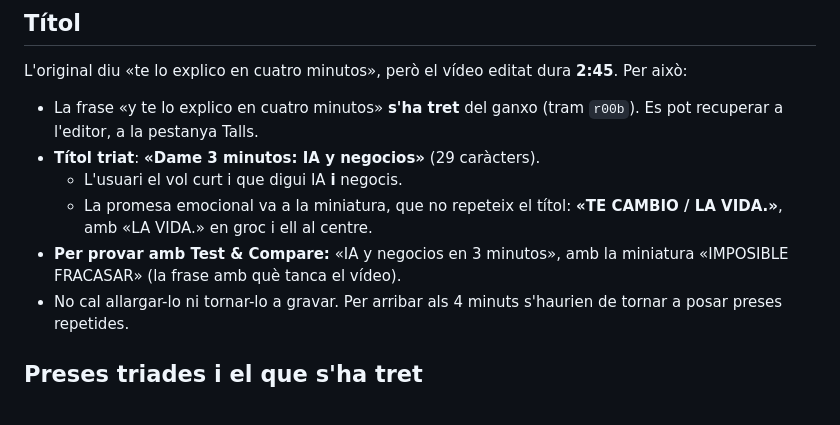
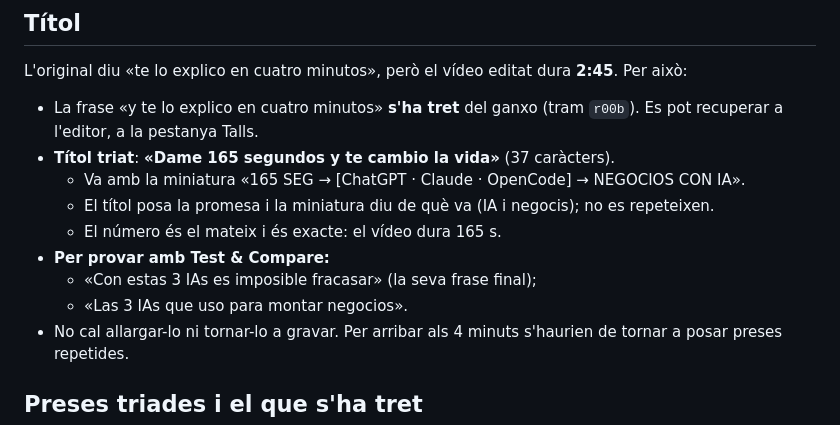
Before and after one commit to plusgol/edicio-videos, a Markdown page: projectes/en-4-minutos/informe.md, the part around the change. GitHub-like rendering.

Commit message:
«en 4 minutos»: títol per a la miniatura 165 SEG → NEGOCIOS CON IA
Co-Authored-By: Claude Opus 5.5 <noreply@anthropic.com>
Claude-Session: https://claude.ai/code/session_01Pcw3GGajtP1TjLMtVWARNn

```diff
--- a/projectes/en-4-minutos/informe.md
+++ b/projectes/en-4-minutos/informe.md
@@ -7,10 +7,13 @@
 ## Títol
 L'original diu «te lo explico en cuatro minutos», però el vídeo editat dura **2:45**. Per això:
 - La frase «y te lo explico en cuatro minutos» **s'ha tret** del ganxo (tram `r00b`). Es pot recuperar a l'editor, a la pestanya Talls.
-- **Títol triat**: **«Dame 3 minutos: IA y negocios»** (29 caràcters).
-  - L'usuari el vol curt i que digui IA **i** negocis.
-  - La promesa emocional va a la miniatura, que no repeteix el títol: **«TE CAMBIO / LA VIDA.»**, amb «LA VIDA.» en groc i ell al centre.
-- **Per provar amb Test & Compare:** «IA y negocios en 3 minutos», amb la miniatura «IMPOSIBLE FRACASAR» (la frase amb què tanca el vídeo).
+- **Títol triat**: **«Dame 165 segundos y te cambio la vida»** (37 caràcters).
+  - Va amb la miniatura «165 SEG → [ChatGPT · Claude · OpenCode] → NEGOCIOS CON IA».
+  - El títol posa la promesa i la miniatura diu de què va (IA i negocis); no es repeteixen.
+  - El número és el mateix i és exacte: el vídeo dura 165 s.
+- **Per provar amb Test & Compare:**
+  - «Con estas 3 IAs es imposible fracasar» (la seva frase final);
+  - «Las 3 IAs que uso para montar negocios».
 - No cal allargar-lo ni tornar-lo a gravar. Per arribar als 4 minuts s'haurien de tornar a posar preses repetides.
 
 ## Preses triades i el que s'ha tret
```
